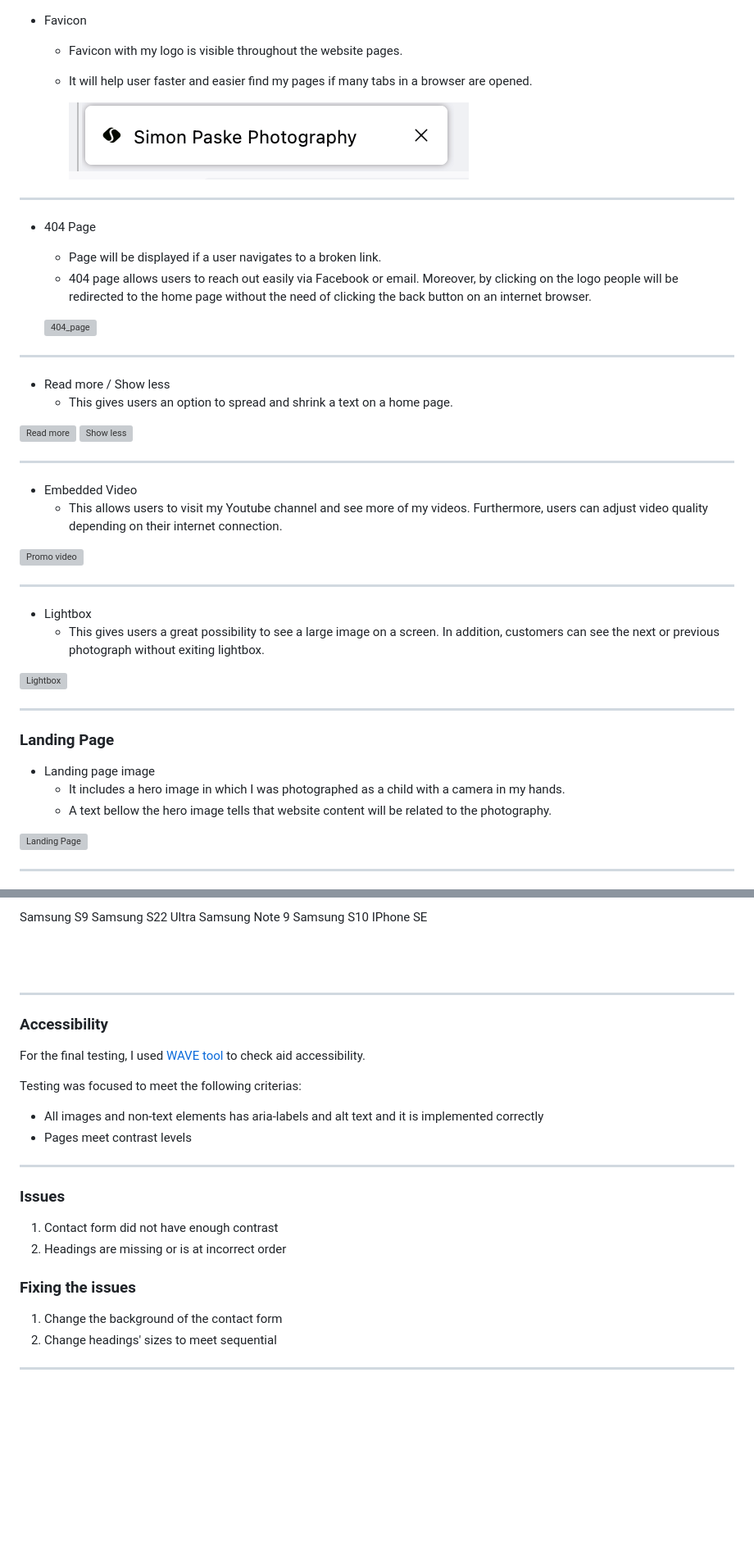
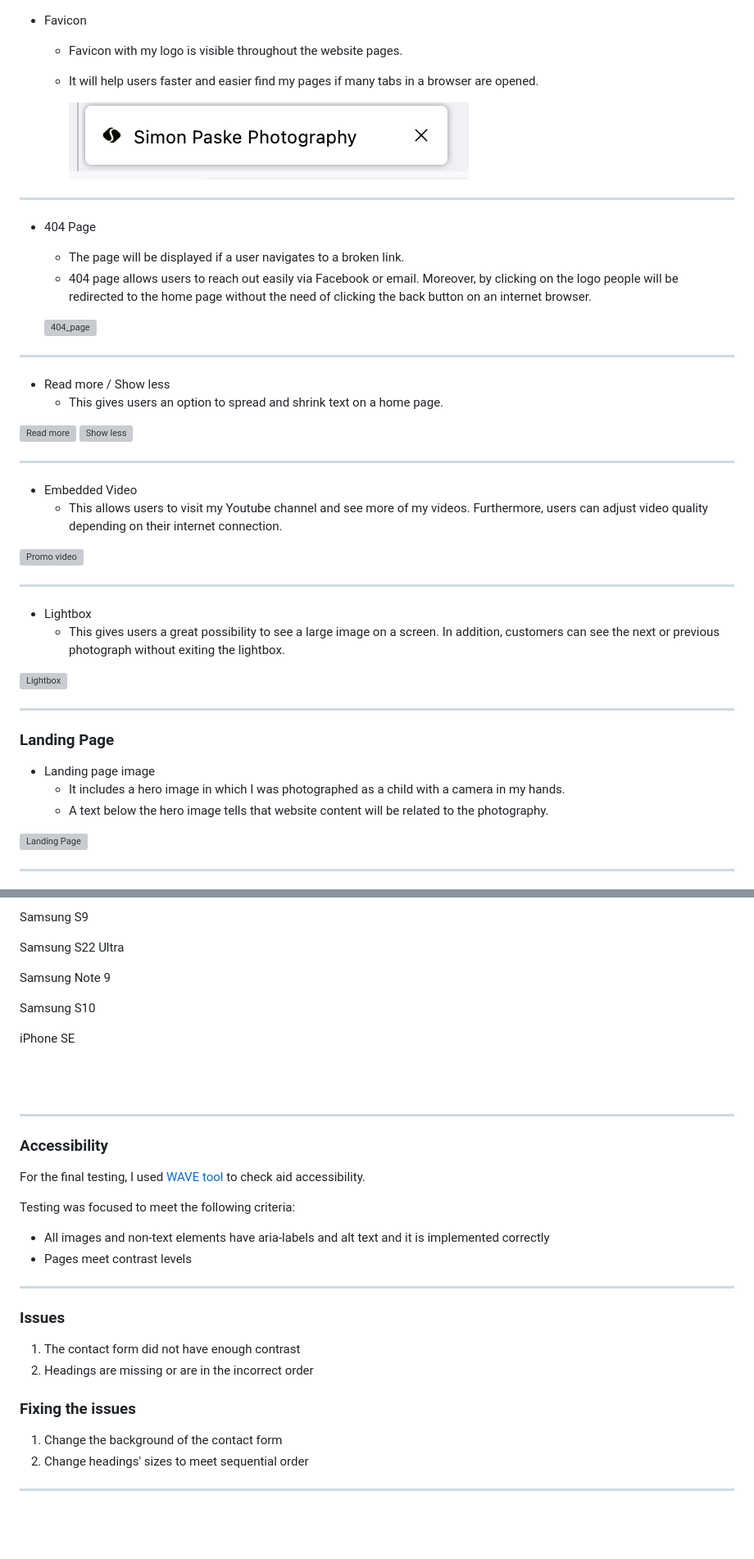
Before and after one commit to SimonPaske/simon-paske-photography, a Markdown page: README.md, 2 parts joined by grey strips. Shown at 82% size. Drawn GitHub-style; blank space fills up the shorter version; grey boxes are pictures that could not be loaded.

```diff
--- a/README.md
+++ b/README.md
@@ -28,14 +28,14 @@ You can visit live website --> [here](https://simonpaske.github.io/simon-paske-p
 
 * Favicon
   * Favicon with my logo is visible throughout the website pages.
-  * It will help user faster and easier find my pages if many tabs in a browser are opened.
+  * It will help users faster and easier find my pages if many tabs in a browser are opened.
 
     ![Favicon](docs/readme_images/favicon.png)
 
 ---
 
 * 404 Page
-   * Page will be displayed if a user navigates to a broken link.
+   * The page will be displayed if a user navigates to a broken link.
    * 404 page allows users to reach out easily via Facebook or email. Moreover, by clicking on the logo people will be redirected to the home page without the need of clicking the back button on an internet browser.
 
     ![404_page](docs/readme_images/404_page.png)
@@ -43,7 +43,7 @@ You can visit live website --> [here](https://simonpaske.github.io/simon-paske-p
 ---
 
 * Read more / Show less
-  * This gives users an option to spread and shrink a text on a home page.
+  * This gives users an option to spread and shrink text on a home page.
 
 ![Read more](docs/readme_images/read_more.png)
 ![Show less](docs/readme_images/show_less.png)
@@ -58,7 +58,7 @@ You can visit live website --> [here](https://simonpaske.github.io/simon-paske-p
 ---
 
 * Lightbox
-   * This gives users a great possibility to see a large image on a screen. In addition, customers can see the next or previous photograph without exiting lightbox.
+   * This gives users a great possibility to see a large image on a screen. In addition, customers can see the next or previous photograph without exiting the lightbox.
 
 ![Lightbox](docs/readme_images/gallery_lightbox.png)
 
@@ -68,7 +68,7 @@ You can visit live website --> [here](https://simonpaske.github.io/simon-paske-p
 
 * Landing page image
    * It includes a hero image in which I was photographed as a child with a camera in my hands.
-   * A text bellow the hero image tells that website content will be related to the photography.
+   * A text below the hero image tells that website content will be related to the photography.
 
 ![Landing Page](docs/readme_images/landing_page.png)
 
@@ -265,9 +268,13 @@ The website was tested on these devices:
 
 Samsung S9
+
 Samsung S22 Ultra
+
 Samsung Note 9
+
 Samsung S10
-IPhone SE
+
+iPhone SE
 
 <br><br>
 
@@ -277,22 +284,22 @@ IPhone SE
 
 For the final testing, I used [WAVE tool](https://wave.webaim.org/) to check aid accessibility.
 
-Testing was focused to meet the following criterias:
+Testing was focused to meet the following criteria:
 
-* All images and non-text elements has aria-labels and alt text and it is implemented correctly
+* All images and non-text elements have aria-labels and alt text and it is implemented correctly
 * Pages meet contrast levels
 
 ---
 
 ### Issues
 
-1. Contact form did not have enough contrast
-2. Headings are missing or is at incorrect order
+1. The contact form did not have enough contrast
+2. Headings are missing or are in the incorrect order
 
 ### Fixing the issues
 
 1. Change the background of the contact form
-2. Change headings' sizes to meet sequential
+2. Change headings' sizes to meet sequential order
 
 ---
 
```
Also changed, not shown: other parts of README.md (+65 -31 lines).
